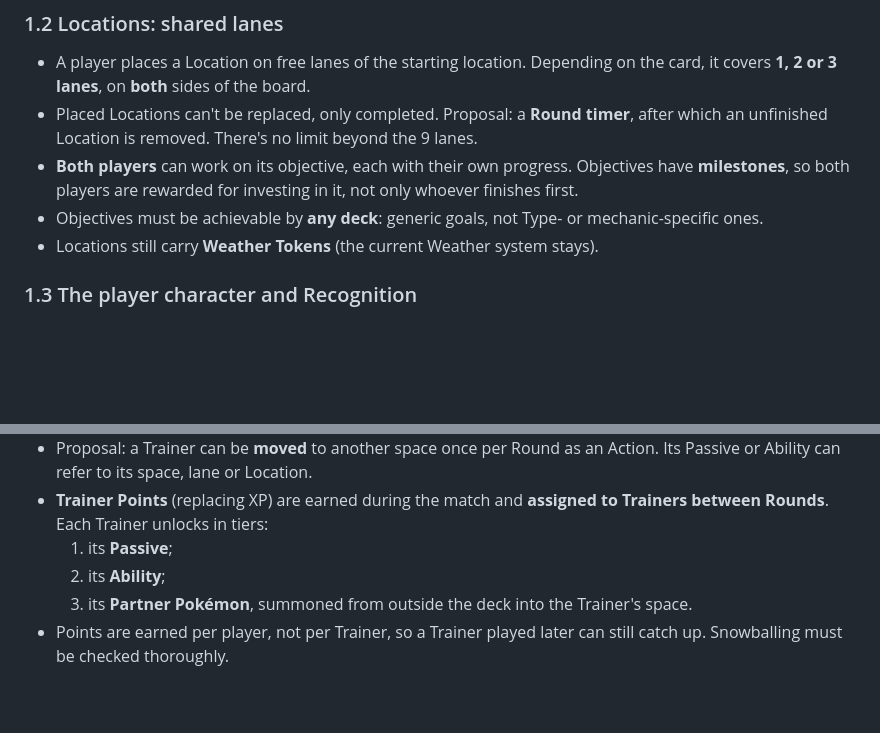
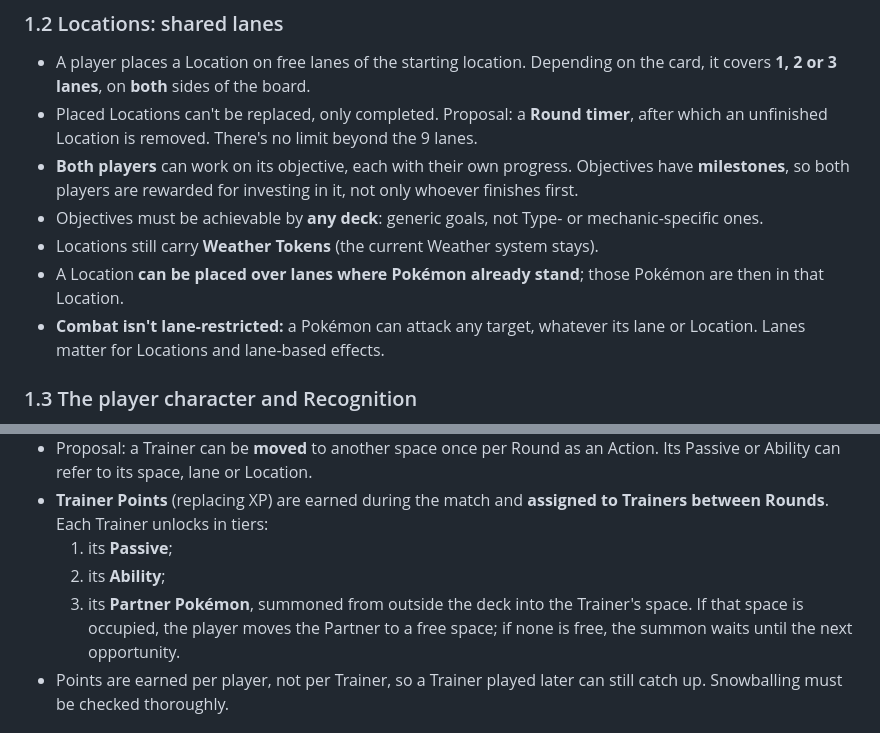
Before and after one commit to EliBarrett11/Pok-monLegendsTCG, a Markdown page: docs/v2-design.md, 2 parts joined by grey strips. Rendered like a GitHub page; blank space fills up the shorter version.

```diff
--- a/docs/v2-design.md
+++ b/docs/v2-design.md
@@ -18,6 +18,8 @@
 - **Both players** can work on its objective, each with their own progress. Objectives have **milestones**, so both players are rewarded for investing in it, not only whoever finishes first.
 - Objectives must be achievable by **any deck**: generic goals, not Type- or mechanic-specific ones.
 - Locations still carry **Weather Tokens** (the current Weather system stays).
+- A Location **can be placed over lanes where Pokémon already stand**; those Pokémon are then in that Location.
+- **Combat isn't lane-restricted:** a Pokémon can attack any target, whatever its lane or Location. Lanes matter for Locations and lane-based effects.
 
 ### 1.3 The player character and Recognition
 - Trainers-as-health are retired. Each player is a **player character** that can be targeted exactly as Trainers were (guard rules apply).
@@ -33,7 +35,7 @@
 - **Trainer Points** (replacing XP) are earned during the match and **assigned to Trainers between Rounds**. Each Trainer unlocks in tiers:
   1. its **Passive**;
   2. its **Ability**;
-  3. its **Partner Pokémon**, summoned from outside the deck into the Trainer's space.
+  3. its **Partner Pokémon**, summoned from outside the deck into the Trainer's space. If that space is occupied, the player moves the Partner to a free space; if none is free, the summon waits until the next opportunity.
 - Points are earned per player, not per Trainer, so a Trainer played later can still catch up. Snowballing must be checked thoroughly.
 
 ## 3. Supporters: a real sacrifice
```
Also changed, not shown: other parts of docs/v2-design.md (+30 -15 lines).
